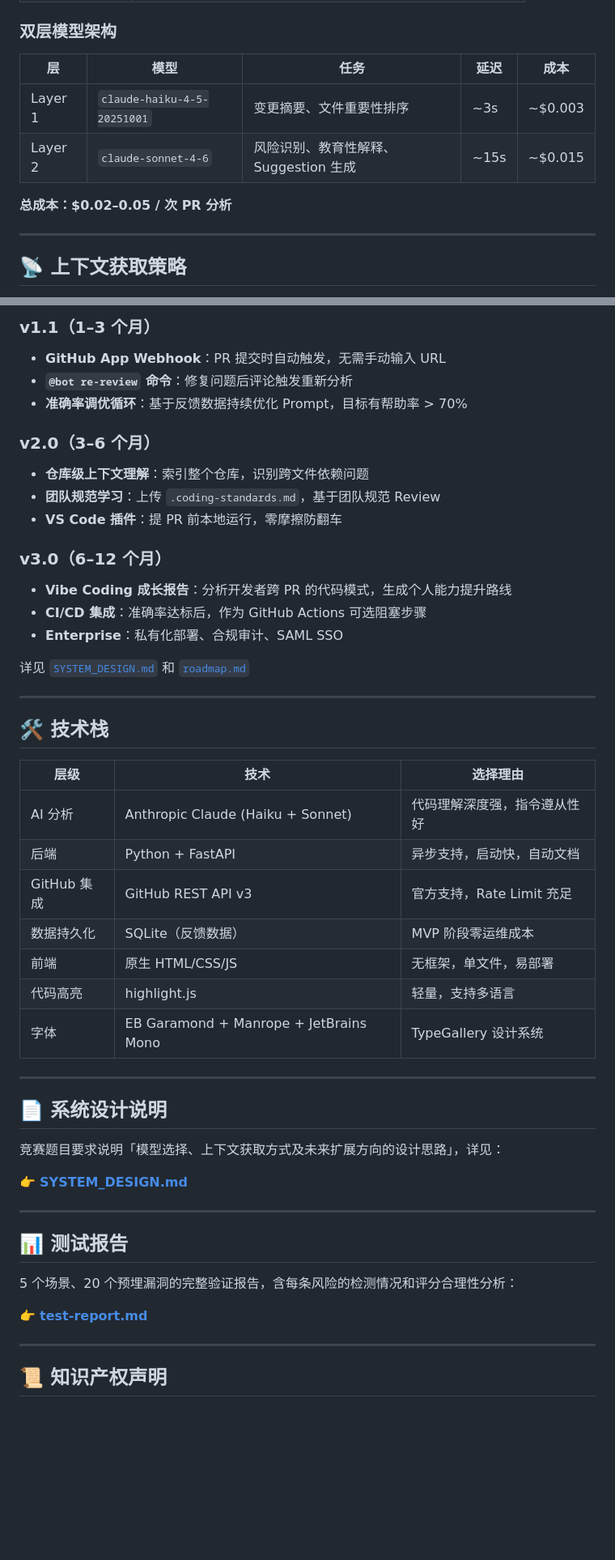
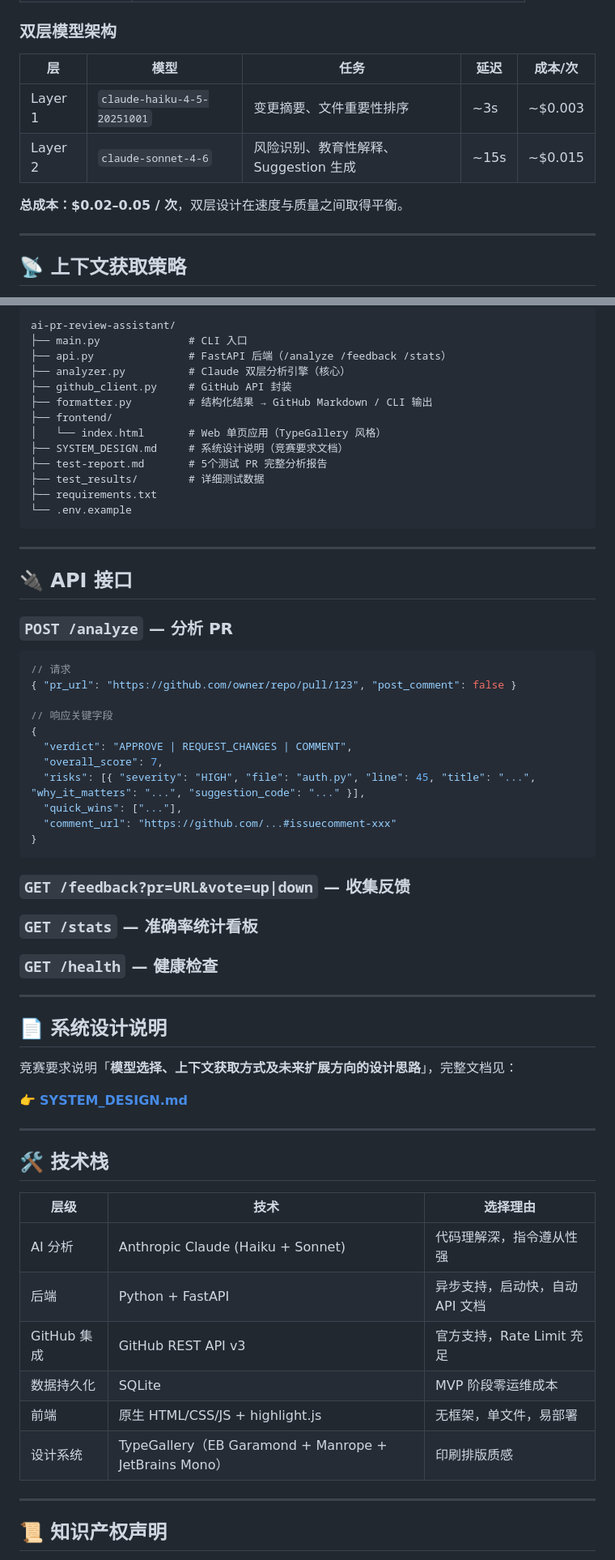
Before and after one commit to vigariokoestner958-droid/ai-pr-review-assistant, a Markdown page: README.md, 2 parts joined by grey strips. Shown at 81% size. Drawn GitHub-style; blank space fills up the shorter version.

````diff
--- a/README.md
+++ b/README.md
@@ -94,12 +111,12 @@ Client       │
 
 ### 双层模型架构
 
-| 层 | 模型 | 任务 | 延迟 | 成本 |
-|----|------|------|------|------|
+| 层 | 模型 | 任务 | 延迟 | 成本/次 |
+|----|------|------|------|---------|
 | Layer 1 | `claude-haiku-4-5-20251001` | 变更摘要、文件重要性排序 | ~3s | ~$0.003 |
 | Layer 2 | `claude-sonnet-4-6` | 风险识别、教育性解释、Suggestion 生成 | ~15s | ~$0.015 |
 
-**总成本：$0.02–0.05 / 次 PR 分析**
+**总成本：$0.02–0.05 / 次**，双层设计在速度与质量之间取得平衡。
 
 ---
 
@@ -276,20 +211,53 @@ GET /feedback?pr=https://github.com/...&vote=down
 
-### v1.1（1–3 个月）
-- **GitHub App Webhook**：PR 提交时自动触发，无需手动输入 URL
-- **`@bot re-review` 命令**：修复问题后评论触发重新分析
-- **准确率调优循环**：基于反馈数据持续优化 Prompt，目标有帮助率 > 70%
+```
+ai-pr-review-assistant/
+├── main.py              # CLI 入口
+├── api.py               # FastAPI 后端（/analyze /feedback /stats）
+├── analyzer.py          # Claude 双层分析引擎（核心）
+├── github_client.py     # GitHub API 封装
+├── formatter.py         # 结构化结果 → GitHub Markdown / CLI 输出
+├── frontend/
+│   └── index.html       # Web 单页应用（TypeGallery 风格）
+├── SYSTEM_DESIGN.md     # 系统设计说明（竞赛要求文档）
+├── test-report.md       # 5个测试 PR 完整分析报告
+├── test_results/        # 详细测试数据
+├── requirements.txt
+└── .env.example
+```
 
-### v2.0（3–6 个月）
-- **仓库级上下文理解**：索引整个仓库，识别跨文件依赖问题
-- **团队规范学习**：上传 `.coding-standards.md`，基于团队规范 Review
-- **VS Code 插件**：提 PR 前本地运行，零摩擦防翻车
+---
 
-### v3.0（6–12 个月）
-- **Vibe Coding 成长报告**：分析开发者跨 PR 的代码模式，生成个人能力提升路线
-- **CI/CD 集成**：准确率达标后，作为 GitHub Actions 可选阻塞步骤
-- **Enterprise**：私有化部署、合规审计、SAML SSO
+## 🔌 API 接口
 
-详见 [`SYSTEM_DESIGN.md`](SYSTEM_DESIGN.md) 和 [`roadmap.md`](roadmap.md)
+### `POST /analyze` — 分析 PR
+
+```json
+// 请求
+{ "pr_url": "https://github.com/owner/repo/pull/123", "post_comment": false }
+
+// 响应关键字段
+{
+  "verdict": "APPROVE | REQUEST_CHANGES | COMMENT",
+  "overall_score": 7,
+  "risks": [{ "severity": "HIGH", "file": "auth.py", "line": 45, "title": "...", "why_it_matters": "...", "suggestion_code": "..." }],
+  "quick_wins": ["..."],
+  "comment_url": "https://github.com/...#issuecomment-xxx"
+}
+```
+
+### `GET /feedback?pr=URL&vote=up|down` — 收集反馈
+
+### `GET /stats` — 准确率统计看板
+
+### `GET /health` — 健康检查
+
+---
+
+## 📄 系统设计说明
+
+竞赛要求说明「**模型选择、上下文获取方式及未来扩展方向的设计思路**」，完整文档见：
+
+👉 **[SYSTEM_DESIGN.md](SYSTEM_DESIGN.md)**
 
 ---
 
@@ -297,29 +265,12 @@ GET /feedback?pr=https://github.com/...&vote=down
 
 | 层级 | 技术 | 选择理由 |
 |------|------|---------|
-| AI 分析 | Anthropic Claude (Haiku + Sonnet) | 代码理解深度强，指令遵从性好 |
-| 后端 | Python + FastAPI | 异步支持，启动快，自动文档 |
+| AI 分析 | Anthropic Claude (Haiku + Sonnet) | 代码理解深，指令遵从性强 |
+| 后端 | Python + FastAPI | 异步支持，启动快，自动 API 文档 |
 | GitHub 集成 | GitHub REST API v3 | 官方支持，Rate Limit 充足 |
-| 数据持久化 | SQLite（反馈数据）| MVP 阶段零运维成本 |
-| 前端 | 原生 HTML/CSS/JS | 无框架，单文件，易部署 |
-| 代码高亮 | highlight.js | 轻量，支持多语言 |
-| 字体 | EB Garamond + Manrope + JetBrains Mono | TypeGallery 设计系统 |
-
----
-
-## 📄 系统设计说明
-
-竞赛题目要求说明「模型选择、上下文获取方式及未来扩展方向的设计思路」，详见：
-
-👉 **[SYSTEM_DESIGN.md](SYSTEM_DESIGN.md)**
-
----
-
-## 📊 测试报告
-
-5 个场景、20 个预埋漏洞的完整验证报告，含每条风险的检测情况和评分合理性分析：
-
-👉 **[test-report.md](test-report.md)**
+| 数据持久化 | SQLite | MVP 阶段零运维成本 |
+| 前端 | 原生 HTML/CSS/JS + highlight.js | 无框架，单文件，易部署 |
+| 设计系统 | TypeGallery（EB Garamond + Manrope + JetBrains Mono）| 印刷排版质感 |
 
 ---
 
````
Also changed, not shown: other parts of README.md (+76 -141 lines).
